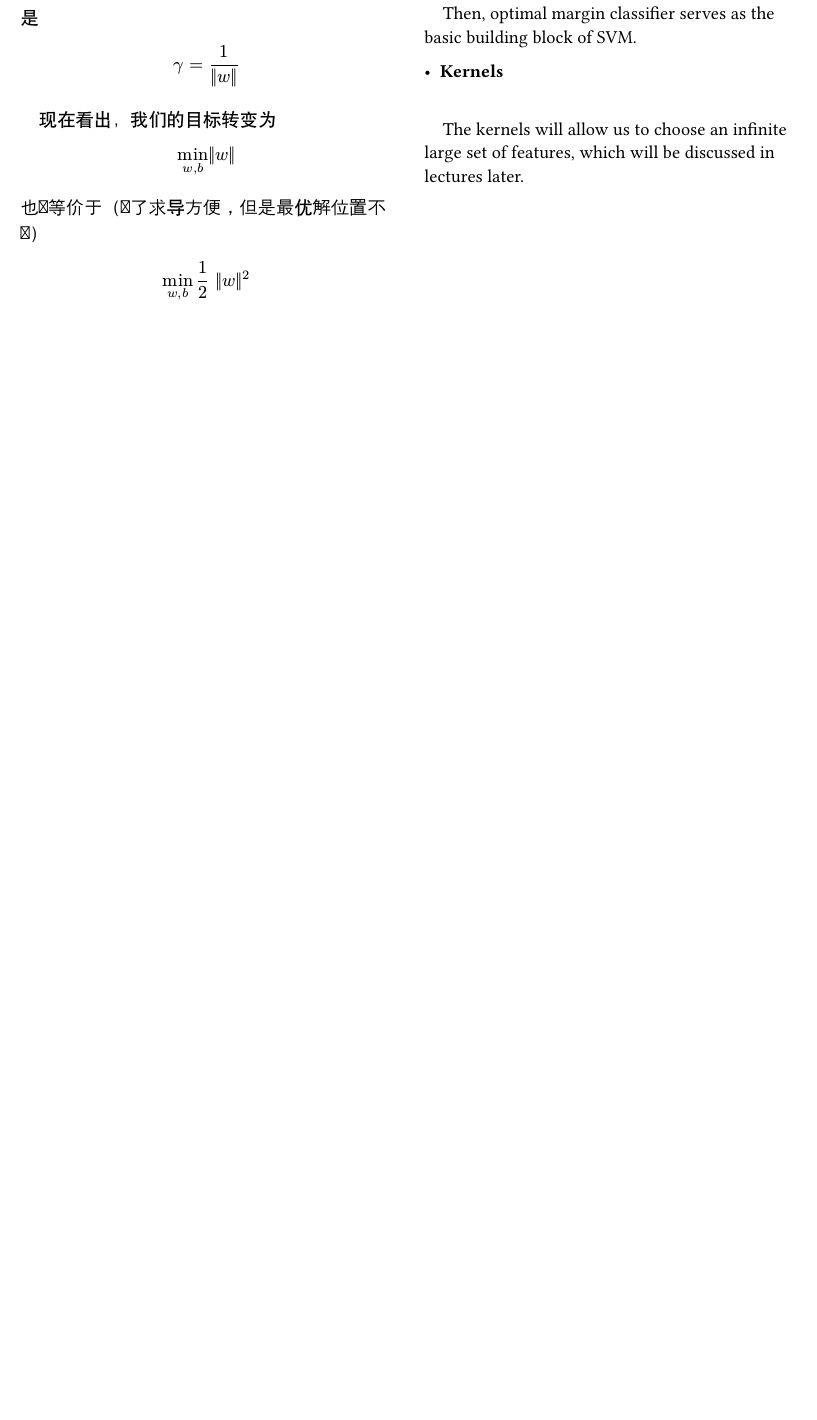
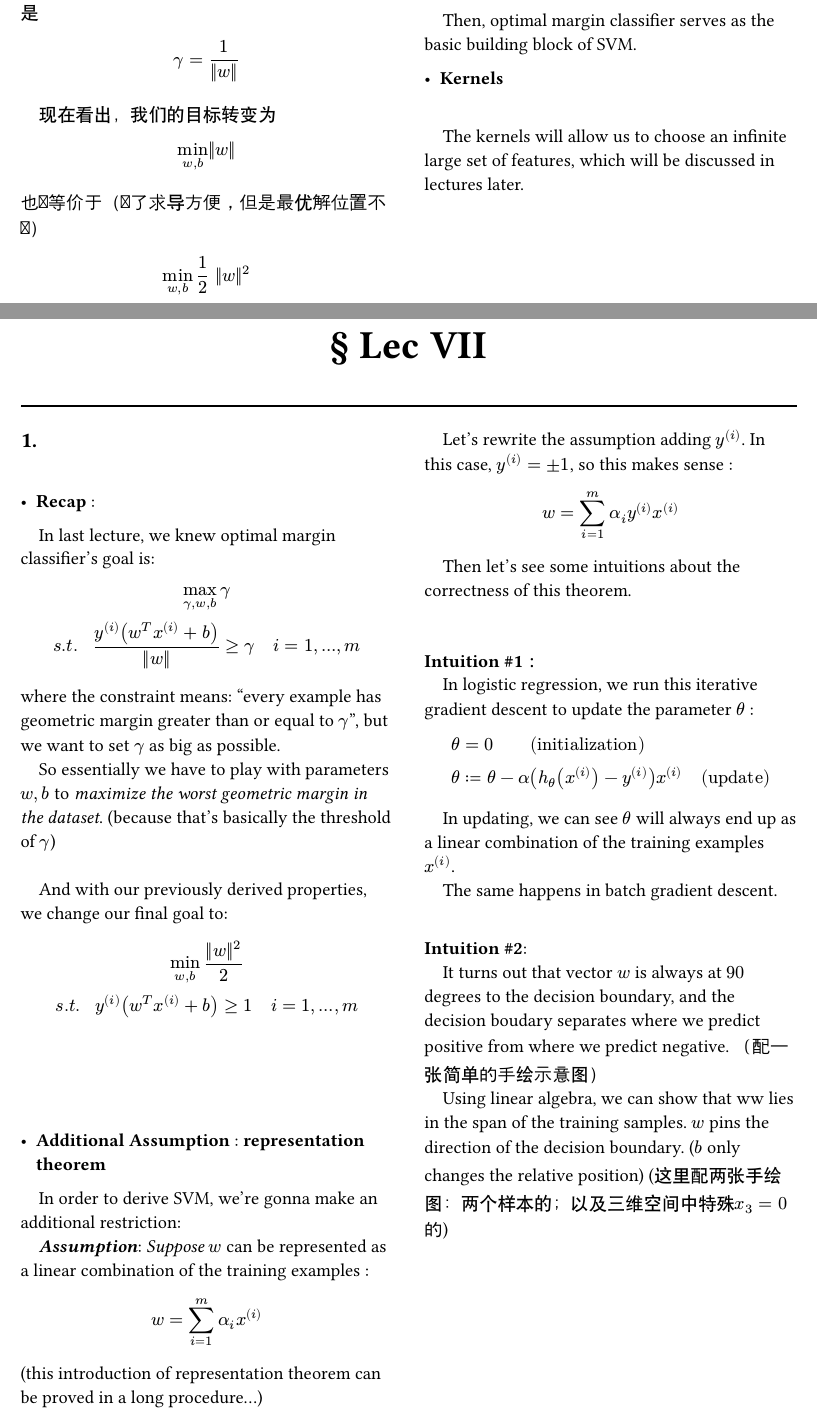
Before and after one commit to stonebreakerZhou/Stanford-CS229-fall2025, a Typst document (Sean's notes/CS229_note.typ): part of page 33 of 34 before the commit and two parts of pages 33 and 34 of 36 after it, the two joined at a grey line, cut so that both start at the same text, the shorter picture padded with empty space. Compiled offline with Typst 0.15; a missing font is replaced by an installed copy or a similar font.

Commit message:
Update CS229_note.typ

```diff
--- a/Sean's notes/CS229_note.typ
+++ b/Sean's notes/CS229_note.typ
@@ -2212,0 +2227,73 @@ $
+== 1.
+\
+
+- *Recap* :\
+~~~~In last lecture, we knew optimal margin classifier's goal is:
+
+$
+  max_(gamma, w, b) gamma\
+  s.t. #h(0.8em) (y^((i)) (w^T x^((i)) + b)) / (||w||)>= gamma #h(1em) i=1, dots,m
+$
+
+where the constraint means: "every example has geometric margin greater than or equal to $gamma$", but we want to set $gamma$ as big as possible.
+\
+~~~~So essentially we have to play with parameters $w, b$ to _maximize the worst geometric margin in the dataset_. (because that's basically the threshold of $gamma$)
+\
+\
+~~~~And with our previously derived properties, we change our final goal to:
+$
+  min_(w, b) (||w||^2) / 2\
+  s.t. #h(0.8em) y^((i)) (w^T x^((i)) + b) >= 1 #h(1em) i=1, dots, m
+$
+\
+\
+\
+\
+- *Additional Assumption* : *representation theorem*
+~~~~In order to derive SVM, we're gonna make an additional restriction:\
+~~~~_*Assumption*_: _Suppose_ $w$ can be represented as a linear combination of the training examples :
+$
+  w = sum_(i=1)^m alpha_i x^((i))
+$
+(this introduction of representation theorem can be proved in a long procedure...)
+\
+
+
+~~~~Let's rewrite the assumption adding $y^((i))$. In this case, $y^((i)) = ±1$, so this makes sense :
+$
+  w = sum_(i=1)^m alpha_i y^((i)) x^((i))
+$
+~~~~Then let's see some intuitions about the correctness of this theorem.
+
+\
+
+*Intuition \#1*：\
+~~~~In logistic regression, we run this iterative gradient descent to update the parameter $theta$ :
+$
+  theta & = 0 #h(2em) "(initialization)" \
+  theta & := theta - alpha(h_theta (x^((i))) - y^((i))) x^((i)) #h(1em)"(update)"
+$
+~~~~In updating, we can see $theta$ will always end up as a linear combination of the training examples $x^((i))$.
+\
+~~~~The same happens in batch gradient descent.
+\
+\
+
+*Intuition \#2*:\
+~~~~It turns out that vector $w$ is always at $90$ degrees to the decision boundary, and the decision boudary separates where we predict positive from where we predict negative. （配一张简单的手绘示意图）
+\
+~~~~Using linear algebra, we can show that ww lies in the span of the training samples. $w$ pins the direction of the decision boundary. ($b$ only changes the relative position)
+(这里配两张手绘图：两个样本的；以及三维空间中特殊$x_3 = 0$的)
+
+
+
+#pagebreak()
+
+
+
+- *Goal & Optimization Reformulation*
+
+previously, we have :
+$
+  min_(w, b) (||w||^2) / 2\
+  s.t. #h(0.8em) y^((i)) (w^T x^((i)) + b) >= 1 #h(1em) i=1, dots, m
@@ -2212,0 +2314,3 @@ $
+                                                   y^((i)) (w^T x^((i)) + b) & >= 1 \
+              <=> y^((i))(sum_(j=1)^m alpha_j y^((j)) x^((j)))^T x^((i)) + b & >=1 \
+  <=> y^((i))
@@ -2212,0 +2327,12 @@ $
+  s.t #h(0.8em) alpha_i >=0 ,\
+  sum_(i=1)^m y^((i)) alpha_i = 0 .
+$
+
+
+
+
+
+
+
+
+#pagebreak()
```
Also changed, not shown: Sean's notes/CS229_note.typ (44 more changed lines).
